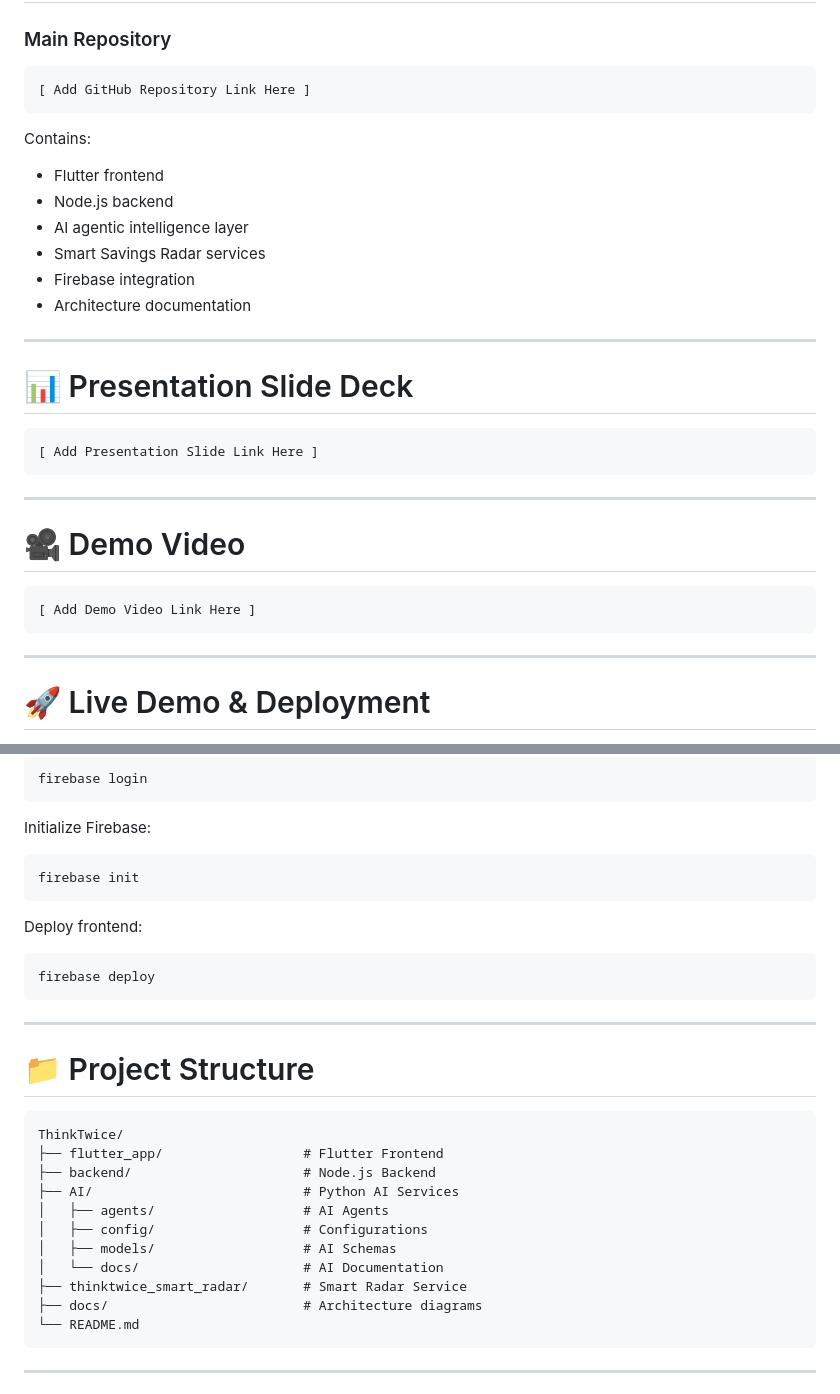
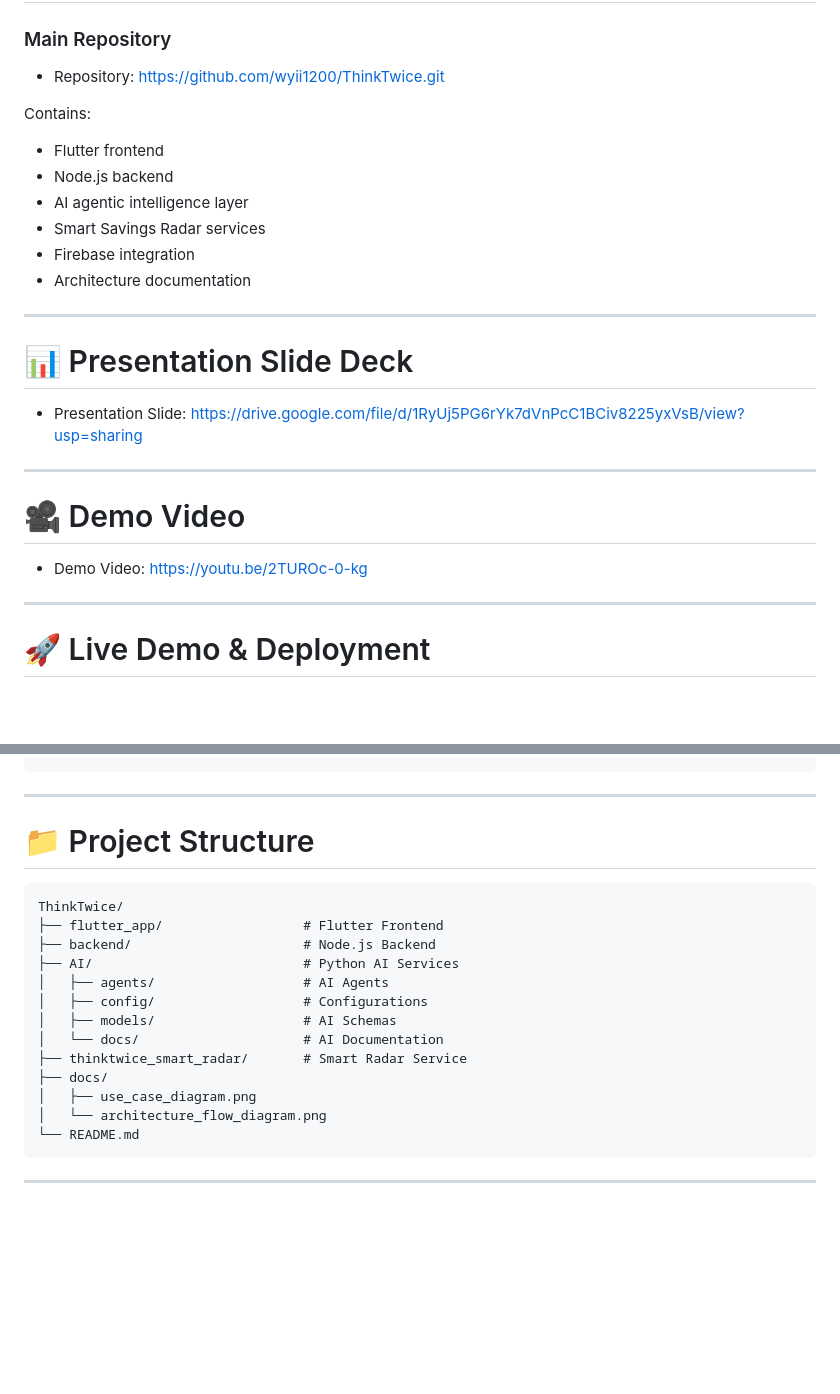
Before and after one commit to wyii1200/ThinkTwice, a Markdown page: README.md, 2 parts joined by grey strips. Drawn GitHub-style; blank space fills up the shorter version.

````diff
--- a/README.md
+++ b/README.md
@@ -97,9 +97,7 @@ ThinkTwice includes a complete set of technical, presentation, and demonstration
 
 ### Main Repository
 
-```text
-[ Add GitHub Repository Link Here ]
-```
+- Repository: https://github.com/wyii1200/ThinkTwice.git
 
 Contains:
 
@@ -114,17 +112,15 @@ Contains:
 
 # 📊 Presentation Slide Deck
 
-```text
-[ Add Presentation Slide Link Here ]
-```
+- Presentation Slide:
+https://drive.google.com/file/d/1RyUj5PG6rYk7dVnPcC1BCiv8225yxVsB/view?usp=sharing
 
 ---
 
 # 🎥 Demo Video
 
-```text
-[ Add Demo Video Link Here ]
-```
+- Demo Video:
+https://youtu.be/2TUROc-0-kg
 
 ---
 
@@ -774,17 +685,3 @@ Login Firebase CLI:
-```bash
-firebase login
-```
-
-Initialize Firebase:
-
-```bash
-firebase init
-```
-
-Deploy frontend:
-
-```bash
-firebase deploy
 ```
 
 ---
@@ -801,7 +698,9 @@ ThinkTwice/
 │   ├── models/                   # AI Schemas
 │   └── docs/                     # AI Documentation
 ├── thinktwice_smart_radar/       # Smart Radar Service
-├── docs/                         # Architecture diagrams
+├── docs/
+│   ├── use_case_diagram.png
+│   └── architecture_flow_diagram.png
 └── README.md
 ```
 
````
Also changed, not shown: other parts of README.md (+4 -89 lines).
